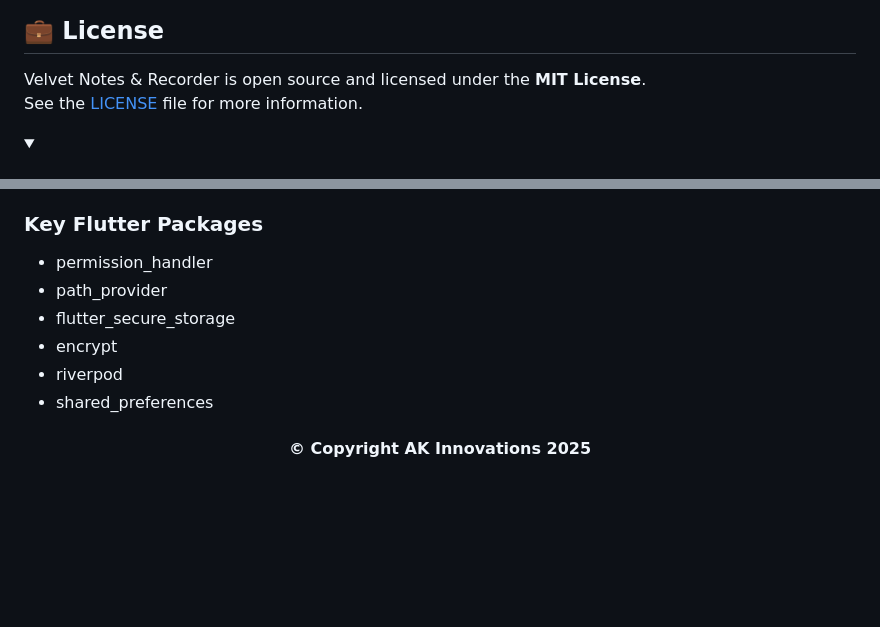
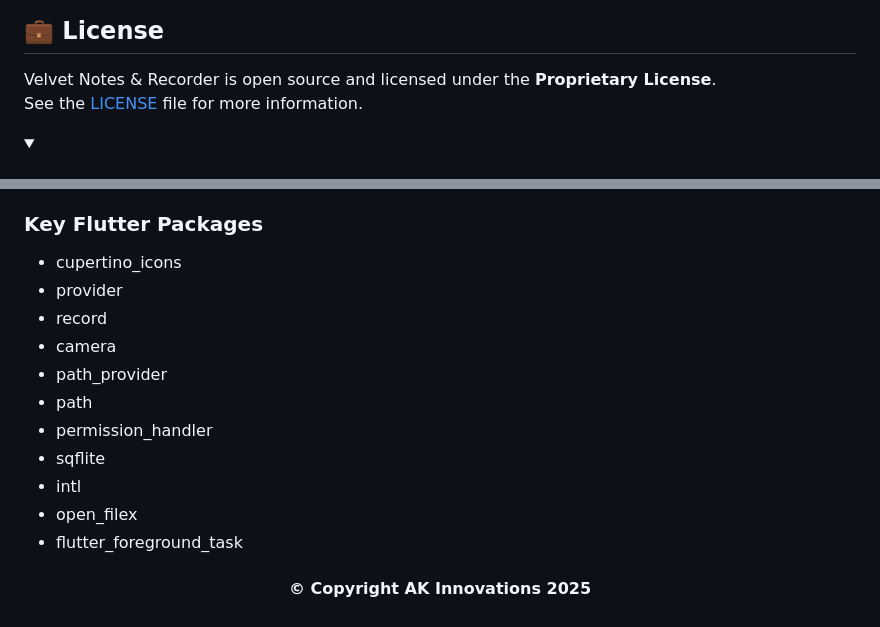
Before and after one commit to eunbyulaakash/Valvet-Shadow-Recorder, a Markdown page: README.md, 2 parts joined by grey strips. GitHub-like rendering; folded sections open; blank space fills up the shorter version.

```diff
--- a/README.md
+++ b/README.md
@@ -131,7 +131,7 @@ flutter run
 
 ## 💼 License
 
-Velvet Notes & Recorder is open source and licensed under the **MIT License**.
+Velvet Notes & Recorder is open source and licensed under the **Proprietary License**.
 See the [LICENSE](LICENSE) file for more information.
 
 <details>
@@ -149,12 +149,17 @@ See the [LICENSE](LICENSE) file for more information.
 
 ### Key Flutter Packages
 
+- cupertino_icons
+- provider
+- record
+- camera
+- path_provider
+- path
 - permission_handler
-- path_provider
-- flutter_secure_storage
-- encrypt
-- riverpod
-- shared_preferences
+- sqflite
+- intl
+- open_filex
+- flutter_foreground_task
 
 </details>
 
```
Also changed, not shown: other parts of README.md (+7 -7 lines).
